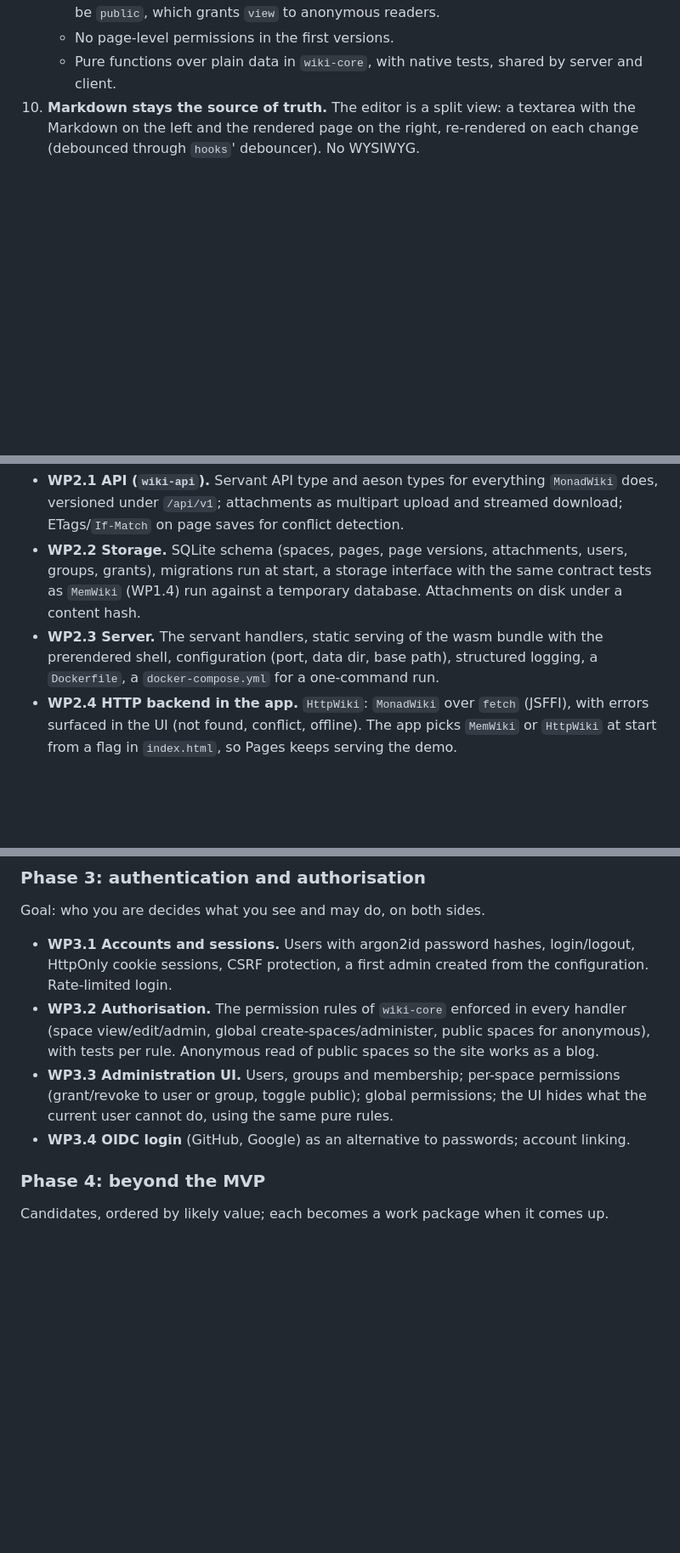
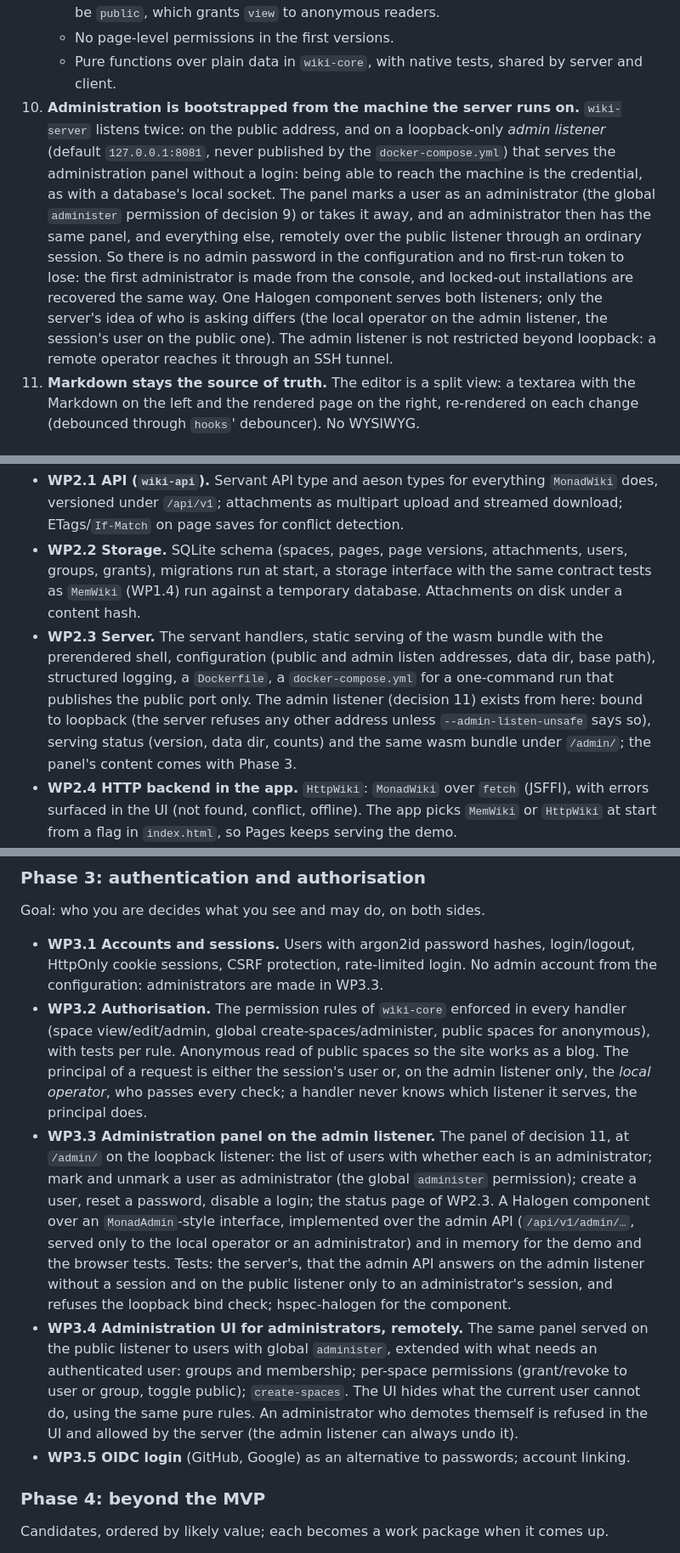
Before and after one commit to Swordlash/blog, a Markdown page: docs/PLAN.md, 3 parts joined by grey strips. Shown at 85% size. GitHub-like rendering; blank space fills up the shorter version.

Commit message:
Plan an admin panel on a loopback listener
The owner wants administration bootstrapped from the machine the server
runs on: a panel served only on localhost marks a user as administrator,
and that user then administers remotely. This replaces the admin account
from the configuration in WP3.1 and recuts Phase 3 around it.

Co-Authored-By: Claude Fable 5.1 <noreply@anthropic.com>
Claude-Session: https://claude.ai/code/session_01EhKQmvEmtoEN2dybseS9GJ

```diff
--- a/docs/PLAN.md
+++ b/docs/PLAN.md
@@ -74,6 +74,20 @@ confirms it against reality and the plan is amended if it does not hold.
    - No page-level permissions in the first versions.
    - Pure functions over plain data in `wiki-core`, with native tests, shared by server
      and client.
+11. **Administration is bootstrapped from the machine the server runs on.** `wiki-server`
+    listens twice: on the public address, and on a loopback-only *admin listener*
+    (default `127.0.0.1:8081`, never published by the `docker-compose.yml`) that serves
+    the administration panel without a login: being able to reach the machine is the
+    credential, as with a database's local socket. The panel marks a user as an
+    administrator (the global `administer` permission of decision 9) or takes it away,
+    and an administrator then has the same panel, and everything else, remotely over
+    the public listener through an ordinary session. So there is no admin password in
+    the configuration and no first-run token to lose: the first administrator is made
+    from the console, and locked-out installations are recovered the same way. One
+    Halogen component serves both listeners; only the server's idea of who is asking
+    differs (the local operator on the admin listener, the session's user on the
+    public one). The admin listener is not restricted beyond loopback: a remote
+    operator reaches it through an SSH tunnel.
 10. **Markdown stays the source of truth.** The editor is a split view: a textarea with
     the Markdown on the left and the rendered page on the right, re-rendered on each
     change (debounced through `hooks`' debouncer). No WYSIWYG.
@@ -188,8 +202,12 @@ Goal: the same app, with pages that survive a reload, served by one binary.
   tests as `MemWiki` (WP1.4) run against a temporary database. Attachments on disk under
   a content hash.
 - **WP2.3 Server.** The servant handlers, static serving of the wasm bundle with the
-  prerendered shell, configuration (port, data dir, base path), structured logging,
-  a `Dockerfile`, a `docker-compose.yml` for a one-command run.
+  prerendered shell, configuration (public and admin listen addresses, data dir, base
+  path), structured logging, a `Dockerfile`, a `docker-compose.yml` for a one-command
+  run that publishes the public port only. The admin listener (decision 11) exists
+  from here: bound to loopback (the server refuses any other address unless
+  `--admin-listen-unsafe` says so), serving status (version, data dir, counts) and the
+  same wasm bundle under `/admin/`; the panel's content comes with Phase 3.
 - **WP2.4 HTTP backend in the app.** `HttpWiki`: `MonadWiki` over `fetch` (JSFFI), with
   errors surfaced in the UI (not found, conflict, offline). The app picks `MemWiki` or
   `HttpWiki` at start from a flag in `index.html`, so Pages keeps serving the demo.
@@ -215,16 +233,31 @@ Goal: the same app, with pages that survive a reload, served by one binary.
 Goal: who you are decides what you see and may do, on both sides.
 
 - **WP3.1 Accounts and sessions.** Users with argon2id password hashes, login/logout,
-  HttpOnly cookie sessions, CSRF protection, a first admin created from the
-  configuration. Rate-limited login.
+  HttpOnly cookie sessions, CSRF protection, rate-limited login. No admin account from
+  the configuration: administrators are made in WP3.3.
 - **WP3.2 Authorisation.** The permission rules of `wiki-core` enforced in every handler
   (space view/edit/admin, global create-spaces/administer, public spaces for
   anonymous), with tests per rule. Anonymous read of public spaces so the site works
-  as a blog.
-- **WP3.3 Administration UI.** Users, groups and membership; per-space permissions
-  (grant/revoke to user or group, toggle public); global permissions; the UI hides
-  what the current user cannot do, using the same pure rules.
-- **WP3.4 OIDC login** (GitHub, Google) as an alternative to passwords; account linking.
+  as a blog. The principal of a request is either the session's user or, on the admin
+  listener only, the *local operator*, who passes every check; a handler never knows
+  which listener it serves, the principal does.
+- **WP3.3 Administration panel on the admin listener.** The panel of decision 11, at
+  `/admin/` on the loopback listener: the list of users with whether each is an
+  administrator; mark and unmark a user as administrator (the global `administer`
+  permission); create a user, reset a password, disable a login; the status page of
+  WP2.3. A Halogen component over an `MonadAdmin`-style interface, implemented over
+  the admin API (`/api/v1/admin/…`, served only to the local operator or an
+  administrator) and in memory for the demo and the browser tests. Tests: the server's,
+  that the admin API answers on the admin listener without a session and on the public
+  listener only to an administrator's session, and refuses the loopback bind check;
+  hspec-halogen for the component.
+- **WP3.4 Administration UI for administrators, remotely.** The same panel served on
+  the public listener to users with global `administer`, extended with what needs an
+  authenticated user: groups and membership; per-space permissions (grant/revoke to
+  user or group, toggle public); `create-spaces`. The UI hides what the current user
+  cannot do, using the same pure rules. An administrator who demotes themself is
+  refused in the UI and allowed by the server (the admin listener can always undo it).
+- **WP3.5 OIDC login** (GitHub, Google) as an alternative to passwords; account linking.
 
 ### Phase 4: beyond the MVP
 
```
Also changed, not shown: other parts of docs/PLAN.md (+9 -0 lines).
